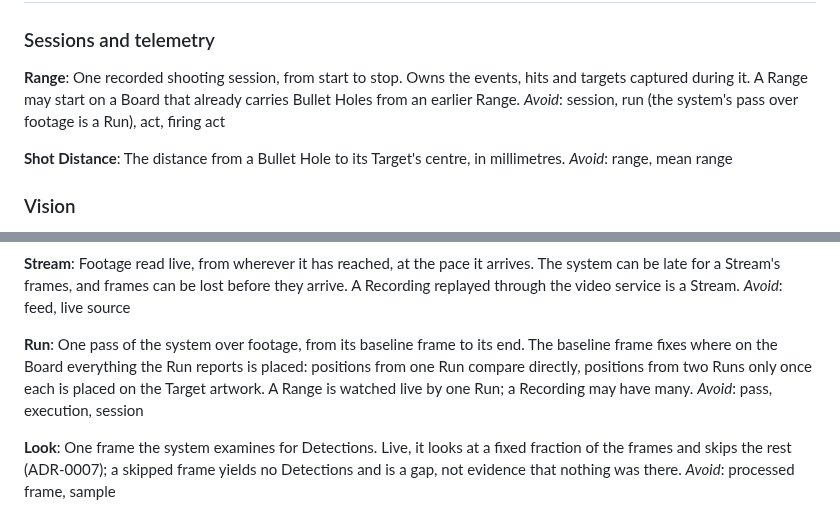
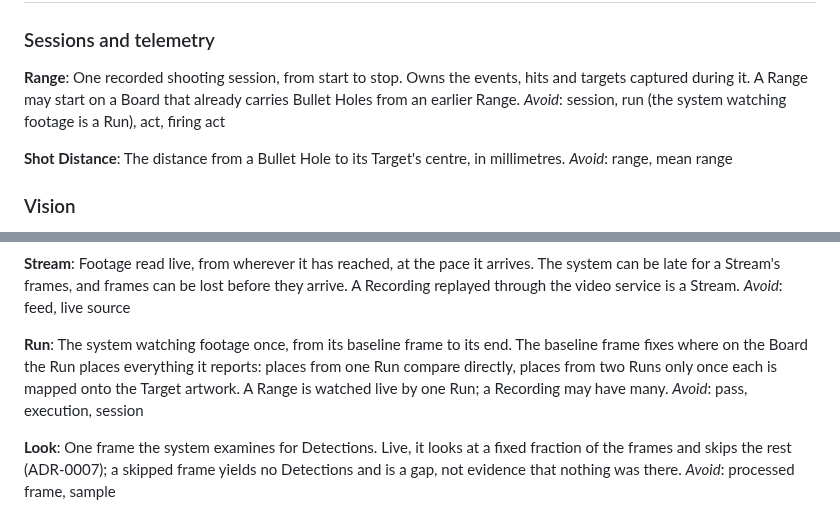
Before and after one commit to Asgard-Ltd-R-D/KanatBackend, a Markdown page: CONTEXT.md, 2 parts joined by grey strips. Drawn GitHub-style.

Commit message:
docs: #183 word Run without pass or position
Run is defined as the system watching footage once, since pass is on its own
avoid-list, and what one Run compares is places on the Board, not Positions.

Refs #183

Co-Authored-By: Claude Opus 5.5 <noreply@anthropic.com>

```diff
--- a/CONTEXT.md
+++ b/CONTEXT.md
@@ -11,7 +11,7 @@ and detects bullet holes on paper targets from range camera footage.
 One recorded shooting session, from start to stop. Owns the events, hits and
 targets captured during it. A Range may start on a Board that already carries
 Bullet Holes from an earlier Range.
-_Avoid_: session, run (the system's pass over footage is a Run), act, firing act
+_Avoid_: session, run (the system watching footage is a Run), act, firing act
 
 **Shot Distance**:
 The distance from a Bullet Hole to its Target's centre, in millimetres.
@@ -56,11 +56,11 @@ arrive. A Recording replayed through the video service is a Stream.
 _Avoid_: feed, live source
 
 **Run**:
-One pass of the system over footage, from its baseline frame to its end. The
-baseline frame fixes where on the Board everything the Run reports is placed:
-positions from one Run compare directly, positions from two Runs only once each
-is placed on the Target artwork. A Range is watched live by one Run; a
-Recording may have many.
+The system watching footage once, from its baseline frame to its end. The
+baseline frame fixes where on the Board the Run places everything it reports:
+places from one Run compare directly, places from two Runs only once each is
+mapped onto the Target artwork. A Range is watched live by one Run; a Recording
+may have many.
 _Avoid_: pass, execution, session
 
 **Look**:
```
